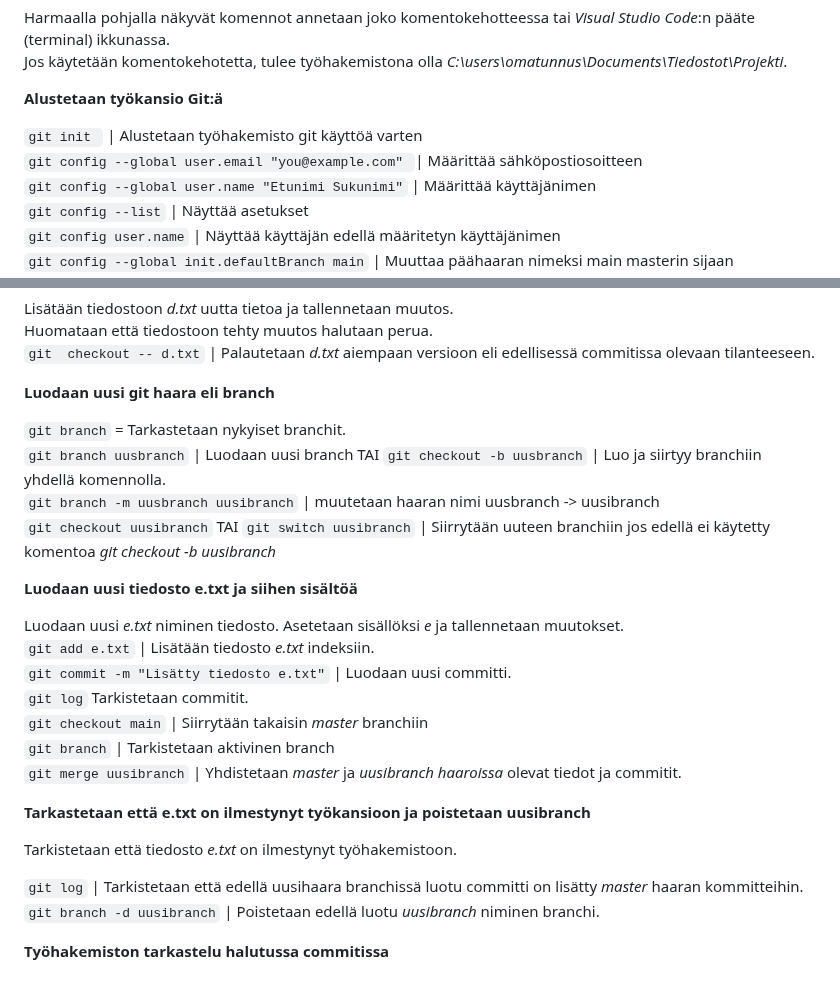
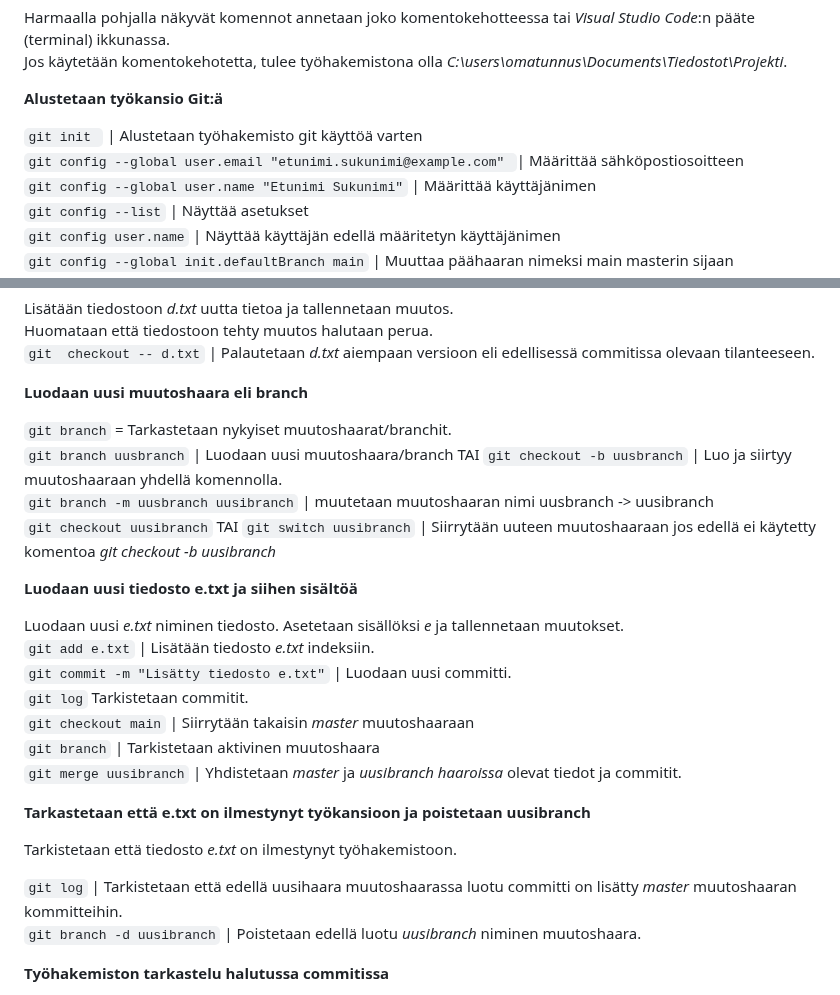
Before and after one commit to JouniJokelainen/public, a Markdown page: readme.md, 2 parts joined by grey strips. Drawn GitHub-style.

```diff
--- a/readme.md
+++ b/readme.md
@@ -9,7 +9,7 @@ Jos käytetään komentokehotetta, tulee työhakemistona olla *C:\users\omatunnu
 **Alustetaan työkansio Git:ä**
 
 `git init ` | Alustetaan työhakemisto git käyttöä varten
-`git config --global user.email "you@example.com" `| Määrittää sähköpostiosoitteen
+`git config --global user.email "etunimi.sukunimi@example.com" `| Määrittää sähköpostiosoitteen
 `git config --global user.name "Etunimi Sukunimi"` | Määrittää käyttäjänimen
 `git config --list` | Näyttää asetukset
 `git config user.name` | Näyttää käyttäjän edellä määritetyn käyttäjänimen
@@ -65,12 +65,12 @@ Lisätään tiedostoon *d.txt* uutta tietoa ja tallennetaan muutos.
 Huomataan että tiedostoon tehty muutos halutaan perua.
 `git  checkout -- d.txt` | Palautetaan *d.txt* aiempaan versioon eli edellisessä commitissa olevaan tilanteeseen.
 
-**Luodaan uusi git haara eli branch**
+**Luodaan uusi muutoshaara eli branch**
 
-`git branch` = Tarkastetaan nykyiset branchit.
-`git branch uusbranch` | Luodaan uusi branch TAI `git checkout -b uusbranch` | Luo ja siirtyy branchiin yhdellä komennolla.
-`git branch -m uusbranch uusibranch` | muutetaan haaran nimi uusbranch -> uusibranch
-`git checkout uusibranch` TAI `git switch uusibranch` | Siirrytään uuteen branchiin jos edellä ei käytetty komentoa *git checkout -b uusibranch*
+`git branch` = Tarkastetaan nykyiset muutoshaarat/branchit.
+`git branch uusbranch` | Luodaan uusi muutoshaara/branch TAI `git checkout -b uusbranch` | Luo ja siirtyy muutoshaaraan yhdellä komennolla.
+`git branch -m uusbranch uusibranch` | muutetaan muutoshaaran nimi uusbranch -> uusibranch
+`git checkout uusibranch` TAI `git switch uusibranch` | Siirrytään uuteen muutoshaaraan jos edellä ei käytetty komentoa *git checkout -b uusibranch*
 
 **Luodaan uusi tiedosto e.txt ja siihen sisältöä**
 
@@ -78,16 +78,16 @@ Luodaan uusi *e.txt* niminen tiedosto.  Asetetaan sisällöksi *e* ja tallenneta
 `git add e.txt` | Lisätään tiedosto *e.txt*  indeksiin.
 `git commit -m "Lisätty tiedosto e.txt"` | Luodaan uusi committi.
 `git log`   Tarkistetaan commitit.
-`git checkout main` |  Siirrytään takaisin *master* branchiin
-`git branch` | Tarkistetaan aktivinen branch
+`git checkout main` |  Siirrytään takaisin *master* muutoshaaraan
+`git branch` | Tarkistetaan aktivinen muutoshaara
 `git merge uusibranch` | Yhdistetaan *master* ja *uusibranch haaroissa* olevat tiedot ja commitit.
 
 **Tarkastetaan että e.txt on ilmestynyt työkansioon ja poistetaan uusibranch**
 
 Tarkistetaan että tiedosto *e.txt* on ilmestynyt työhakemistoon.
 
-`git log` |  Tarkistetaan että edellä uusihaara branchissä luotu committi on lisätty *master* haaran kommitteihin.
-`git branch -d uusibranch` | Poistetaan edellä luotu *uusibranch* niminen branchi.
+`git log` |  Tarkistetaan että edellä uusihaara muutoshaarassa luotu committi on lisätty *master* muutoshaaran kommitteihin.
+`git branch -d uusibranch` | Poistetaan edellä luotu *uusibranch* niminen muutoshaara.
 
 **Työhakemiston tarkastelu halutussa commitissa**
 
```
